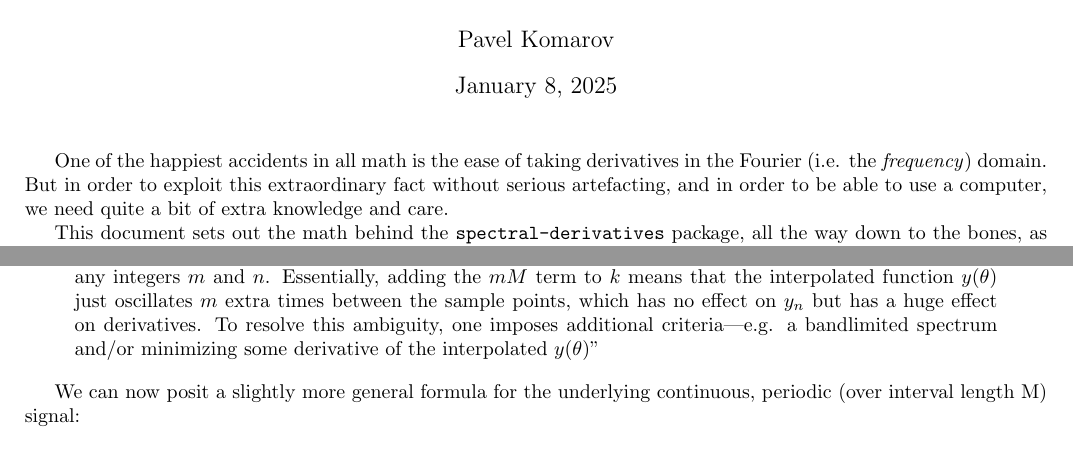
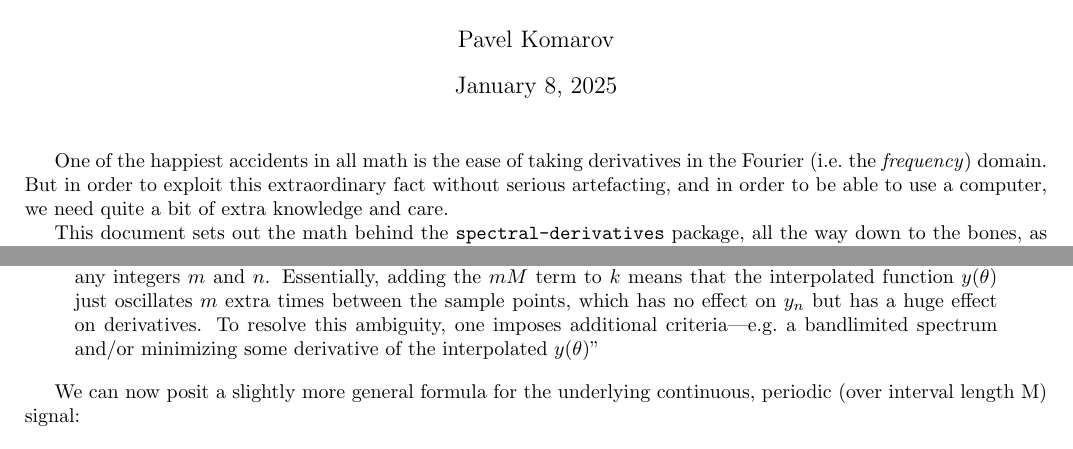
Before and after one commit to pavelkomarov/spectral-derivatives, a LaTeX document (doc/math.tex): two parts of pages 1 and 6 of 20, joined at a grey line, cut so that both start at the same text. Compiled offline with pdfLaTeX.

Commit message:
playing with non-breaking spaces

```diff
--- a/doc/math.tex
+++ b/doc/math.tex
@@ -14,7 +14,7 @@ caption, algorithm, algorithmic, hyperref}
 \date{January 8, 2025}
 \maketitle
 
-One of the happiest accidents in all math is the ease of taking derivatives in the Fourier (i.e. the \textit{frequency}) domain. But in order to exploit this extraordinary fact without serious artefacting, and in order to be able to use a computer, we need quite a bit of extra knowledge and care.
+One of the happiest accidents in all math is the ease of taking derivatives in the Fourier (i.e.~the \textit{frequency}) domain. But in order to exploit this extraordinary fact without serious artefacting, and in order to be able to use a computer, we need quite a bit of extra knowledge and care.
 
 This document sets out the math behind the \texttt{spectral-derivatives} package, all the way down to the bones, as much as I can manage. I try to get in to the real \textit{whys} behind what we're doing here, touching on fundamental signal processing and calculus concepts as necessary, and building upwards to more general cases.
 
@@ -231,7 +231,7 @@ For simplicity, we can collect $\frac{2\pi}{M}n$ as a single term, $\theta_n \in
 I now quote \href{https://math.mit.edu/~stevenj/fft-deriv.pdf}{Steven Johnson}\cite{johnson}, with some of my own symbols and notation sprinkled in:
 
 \begin{quotation}
-``In order to compute derivatives like $y'(\theta)$, we need to do more than express $y_n$. We need to use the DFT$^{-1}$ expression to define a continuous interpolation between the samples $y_n$---this is called \textit{trigonometric interpolation}---and then differentiate this interpolation. At first glance, interpolating seems very straightforward: one simply evaluates the DFT$^{-1}$ expression at non-integer $n \in \mathbb{R}$. This indeed defines \textit{an} interpolation, but it is not the \textit{only} interpolation, nor is it the \textit{best} interpolation for this purpose. The reason there is more than one interpolation is due to \textit{aliasing}: any term $e^{+j \theta_n k} Y_k$ in the DFT$^{-1}$ can be replaced by $e^{+j \theta_n (k + mM)} Y_k$ for any integer $m$ and still give the \textit{same} samples $y_n$, since $e^{j \frac{2\pi}{M} nmM} = e^{j2\pi nm} = 1$ for any integers $m$ and $n$. Essentially, adding the $mM$ term to $k$ means that the interpolated function $y(\theta)$ just oscillates $m$ extra times between the sample points, which has no effect on $y_n$ but has a huge effect on derivatives. To resolve this ambiguity, one imposes additional criteria---e.g. a bandlimited spectrum and/or minimizing some derivative of the interpolated $y(\theta)$"
+``In order to compute derivatives like $y'(\theta)$, we need to do more than express $y_n$. We need to use the DFT$^{-1}$ expression to define a continuous interpolation between the samples $y_n$---this is called \textit{trigonometric interpolation}---and then differentiate this interpolation. At first glance, interpolating seems very straightforward: one simply evaluates the DFT$^{-1}$ expression at non-integer $n \in \mathbb{R}$. This indeed defines \textit{an} interpolation, but it is not the \textit{only} interpolation, nor is it the \textit{best} interpolation for this purpose. The reason there is more than one interpolation is due to \textit{aliasing}: any term $e^{+j \theta_n k} Y_k$ in the DFT$^{-1}$ can be replaced by $e^{+j \theta_n (k + mM)} Y_k$ for any integer $m$ and still give the \textit{same} samples $y_n$, since $e^{j \frac{2\pi}{M} nmM} = e^{j2\pi nm} = 1$ for any integers $m$ and $n$. Essentially, adding the $mM$ term to $k$ means that the interpolated function $y(\theta)$ just oscillates $m$ extra times between the sample points, which has no effect on $y_n$ but has a huge effect on derivatives. To resolve this ambiguity, one imposes additional criteria---e.g.~a bandlimited spectrum and/or minimizing some derivative of the interpolated $y(\theta)$"
 \end{quotation}
 
 We can now posit a slightly more general formula for the underlying continuous, periodic (over interval length M) signal:
```
Also changed, not shown: doc/math.tex (4 more changed lines).
